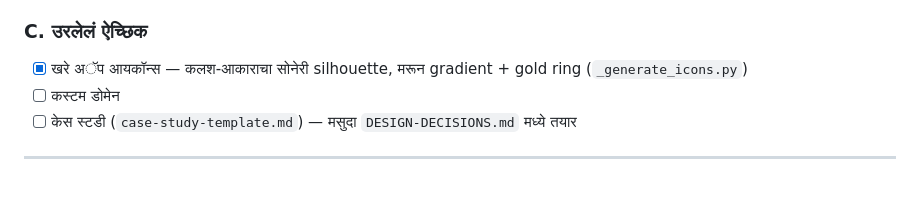
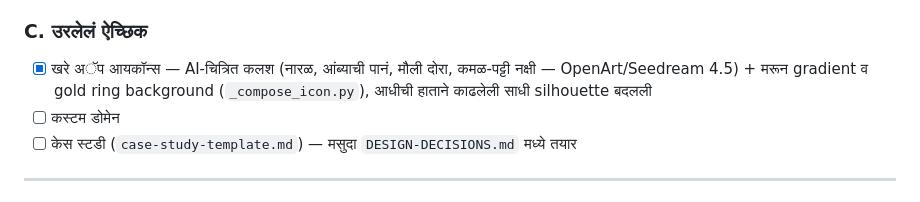
Before and after one commit to smartconnect2020-hash/Ganpati_ai_museum, a Markdown page: PROJECT-STATUS.md, the part around the change. GitHub-like rendering.

Commit message:
Note AI-illustrated kalash icon upgrade in status doc

```diff
--- a/PROJECT-STATUS.md
+++ b/PROJECT-STATUS.md
@@ -72,7 +72,7 @@
 - [ ] लाकूड/कार्डबोर्ड वर लावा (धातू मागे नाही)
 
 ### C. उरलेलं ऐच्छिक
-- [x] खरे अॅप आयकॉन्स — कलश-आकाराचा सोनेरी silhouette, मरून gradient + gold ring (`_generate_icons.py`)
+- [x] खरे अॅप आयकॉन्स — AI-चित्रित कलश (नारळ, आंब्याची पानं, मौली दोरा, कमळ-पट्टी नक्षी — OpenArt/Seedream 4.5) + मरून gradient व gold ring background (`_compose_icon.py`), आधीची हाताने काढलेली साधी silhouette बदलली
 - [ ] कस्टम डोमेन
 - [ ] केस स्टडी (`case-study-template.md`) — मसुदा `DESIGN-DECISIONS.md` मध्ये तयार
 
```
